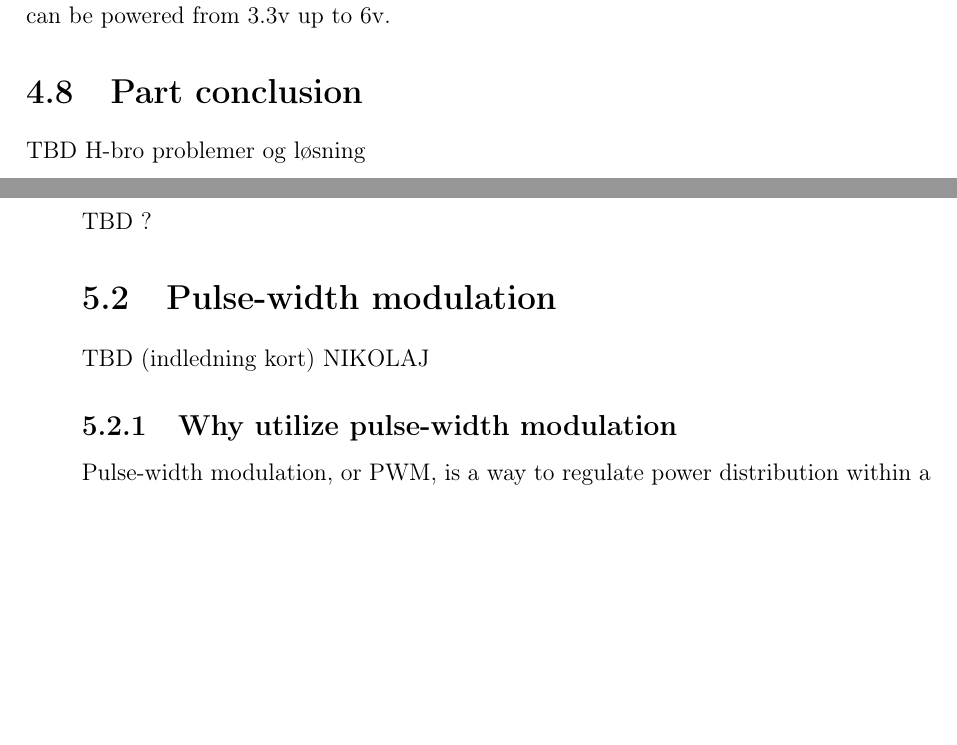
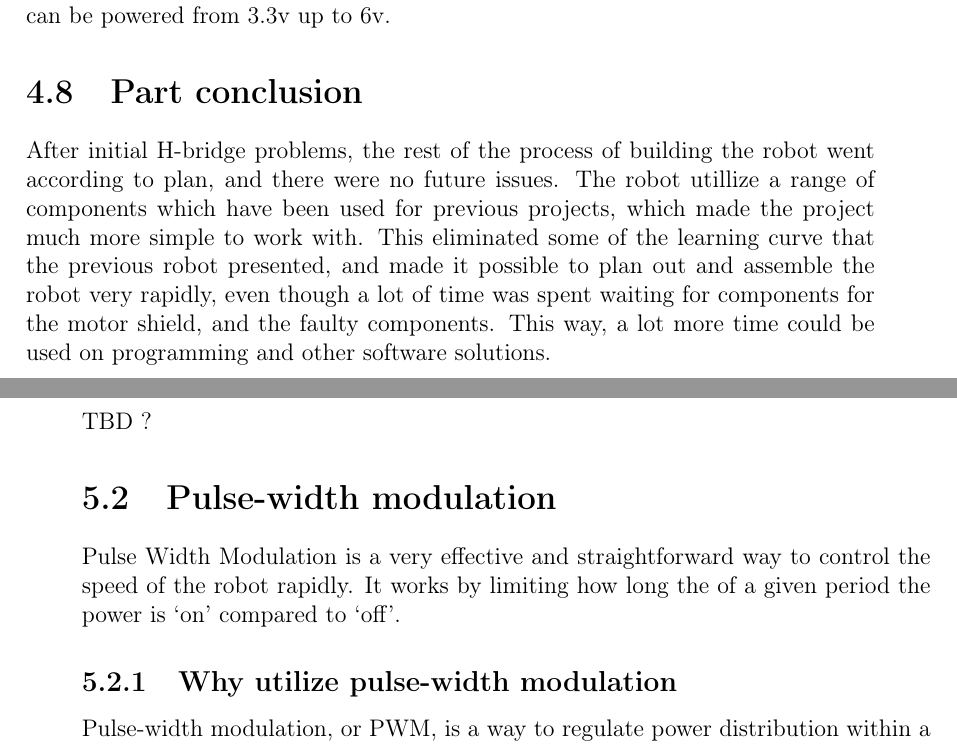
Before and after one commit to Henrik689/UCNG2PROJ3E, a LaTeX thesis (Rapport/rapport.tex, which reads Rapport/contents/hardware/hardwaredesc.tex, Rapport/contents/software/softwaredesc.tex): two parts of pages 14 and 15 of 29, joined at a grey line, cut so that both start at the same text, the shorter picture padded with empty space. Compiled offline with pdfLaTeX.

Commit message:
Consider getting rest
RoyTheRapist.jpg

```diff
--- a/Rapport/contents/hardware/hardwaredesc.tex
+++ b/Rapport/contents/hardware/hardwaredesc.tex
@@ -100,4 +100,4 @@ The robot will make use of an H-bridge. An H-bridge is a circuit made for contro
 The robot will utilize the BlueSmiRF Silver bluetooth tranceiver. The transceiver is made by Sparkfun, it is utilized to make use of an GUI, by sending data from the MCU to the computer (GUI) by the use of bluetooth.\\ The bluetooth tranceiver makes it possible to monitor both the inputs and the logic behind the steering. The baudrate is between 2400-115200 bps and the tranceiver can be powered from 3.3v up to 6v.
 
 \section{Part conclusion}
-TBD H-bro problemer og løsning
+After initial H-bridge problems, the rest of the process of building the robot went according to plan, and there were no future issues. The robot utillize a range of components which have been used for previous projects, which made the project much more simple to work with. This eliminated some of the learning curve that the previous robot presented, and made it possible to plan out and assemble the robot very rapidly, even though a lot of time was spent waiting for components for the motor shield, and the faulty components. This way, a lot more time could be used on programming and other software solutions.
--- a/Rapport/contents/software/softwaredesc.tex
+++ b/Rapport/contents/software/softwaredesc.tex
@@ -9,7 +9,8 @@ TBD ?
 %\end{lstlisting}
 
 \section{Pulse-width modulation}
-TBD (indledning kort) NIKOLAJ
+Pulse Width Modulation is a very effective and straightforward way to control the speed of the robot rapidly. It works by limiting how long the of a given period the power is ‘on’ compared to ‘off’.
+
 \subsection {Why utilize pulse-width modulation}
 
 Pulse-width modulation, or PWM, is a way to regulate power distribution within a system. It is a software solution that manages when a device receives power, and for how long at a time it does this. This is called a duty cycle. The robot utilizes PWM for its motors, to regulate how quickly it moves. PWM can be compared to turning a switch on and off extremely quickly - much more quickly than what will affect the performance of the motors. Effectively, this means that the robot's programming will now be able to regulate speed autonomously.
```
Also changed, not shown: Rapport/rapport.pdf.
